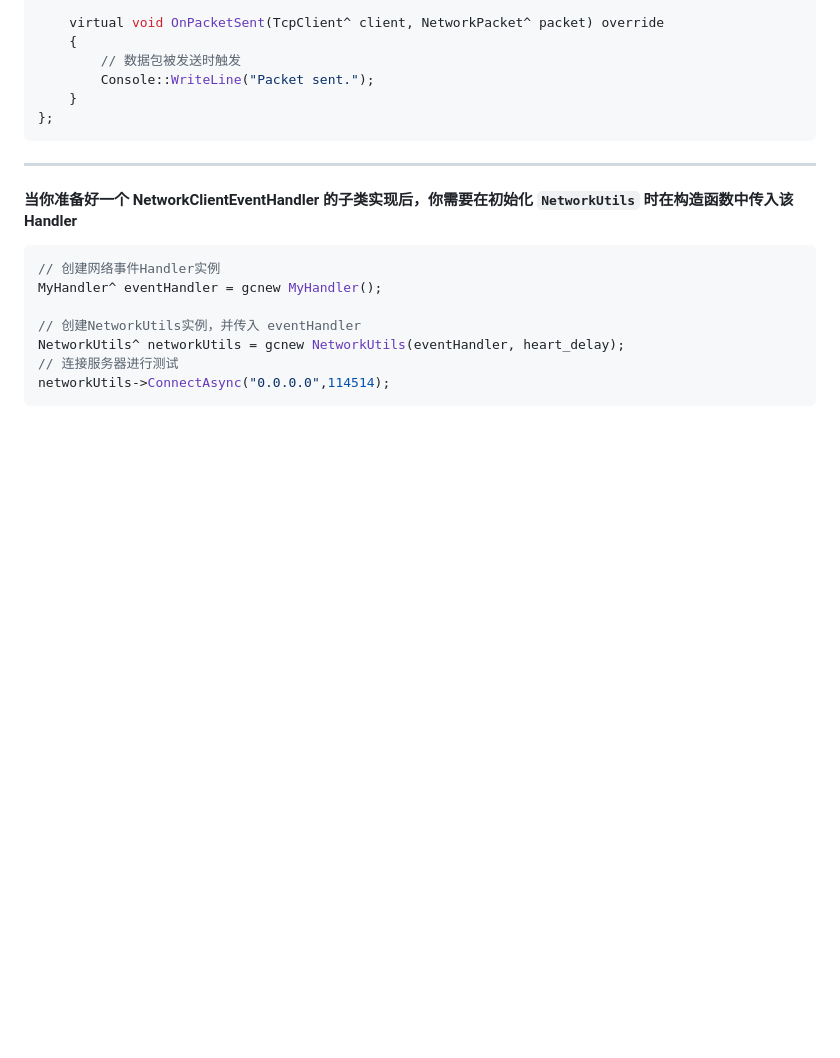
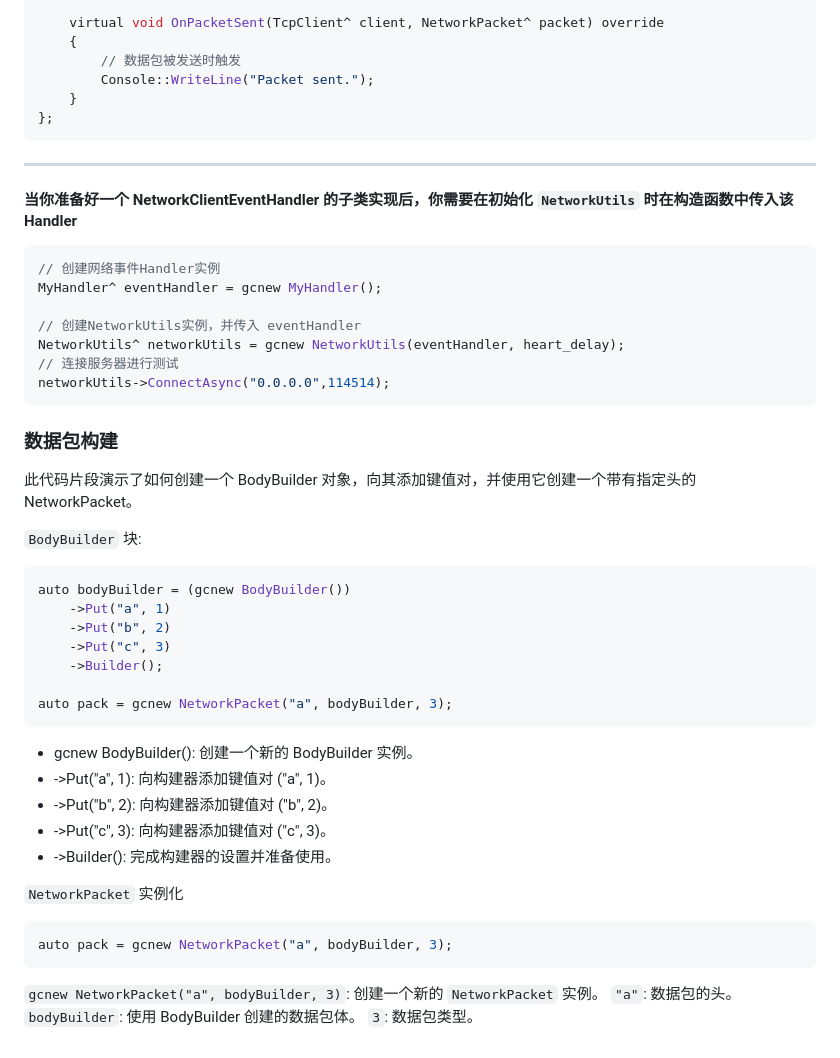
Before and after one commit to lxyesa/DRX.Environment, a Markdown page: README.md, the part around the change. GitHub-like rendering; blank space fills up the shorter version.

````diff
--- a/README.md
+++ b/README.md
@@ -100,3 +100,36 @@ NetworkUtils^ networkUtils = gcnew NetworkUtils(eventHandler, heart_delay);
 // 连接服务器进行测试
 networkUtils->ConnectAsync("0.0.0.0",114514);
 ```
+
+### 数据包构建
+
+此代码片段演示了如何创建一个 BodyBuilder 对象，向其添加键值对，并使用它创建一个带有指定头的 NetworkPacket。
+
+`BodyBuilder` 块:
+
+```cpp
+auto bodyBuilder = (gcnew BodyBuilder())
+	->Put("a", 1)
+	->Put("b", 2)
+	->Put("c", 3)
+	->Builder();
+
+auto pack = gcnew NetworkPacket("a", bodyBuilder, 3);
+```
+
+- gcnew BodyBuilder(): 创建一个新的 BodyBuilder 实例。
+- ->Put("a", 1): 向构建器添加键值对 ("a", 1)。
+- ->Put("b", 2): 向构建器添加键值对 ("b", 2)。
+- ->Put("c", 3): 向构建器添加键值对 ("c", 3)。
+- ->Builder(): 完成构建器的设置并准备使用。
+
+`NetworkPacket` 实例化
+
+```cpp
+auto pack = gcnew NetworkPacket("a", bodyBuilder, 3);
+```
+
+`gcnew NetworkPacket("a", bodyBuilder, 3)`: 创建一个新的 `NetworkPacket` 实例。
+`"a"`: 数据包的头。
+`bodyBuilder`: 使用 BodyBuilder 创建的数据包体。
+`3`: 数据包类型。
````
